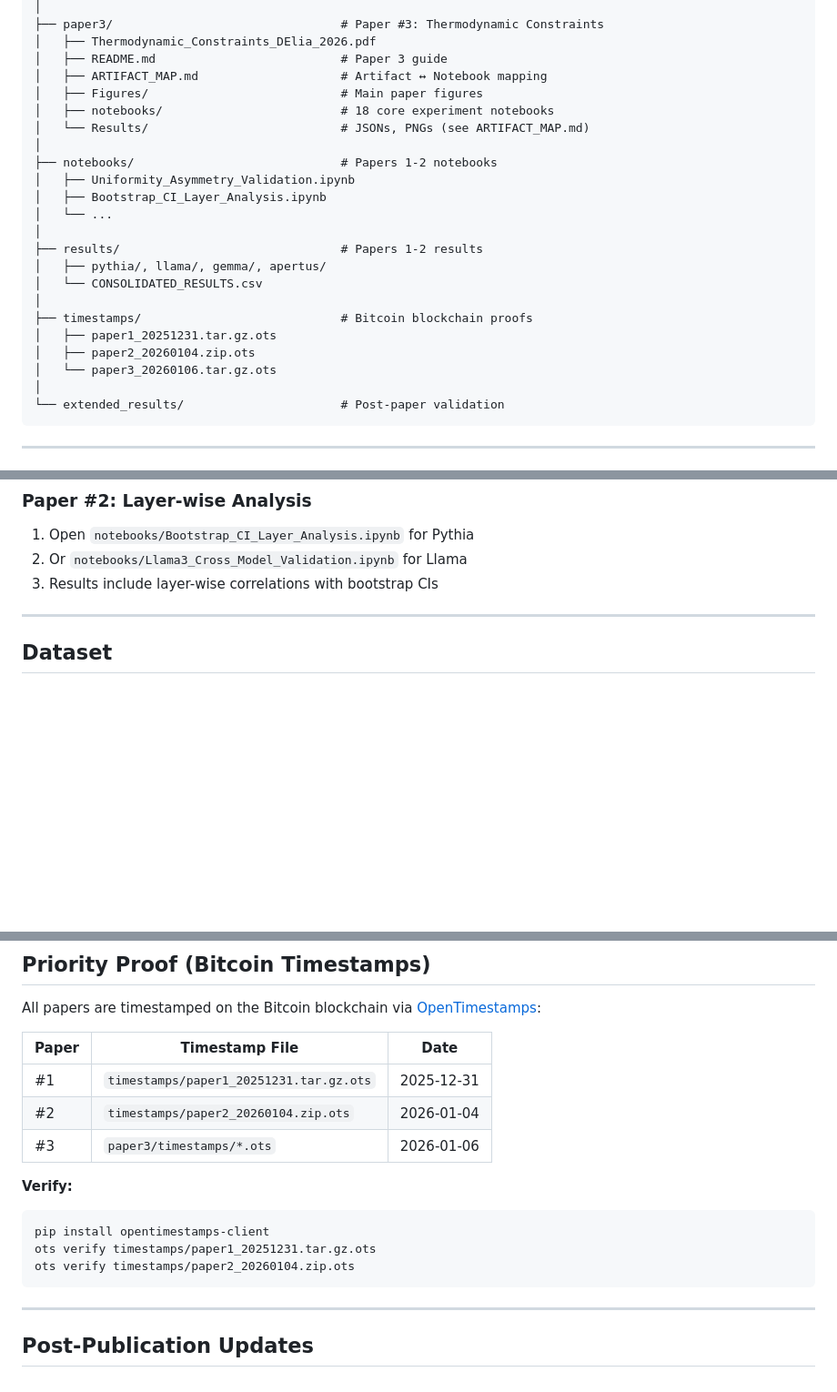
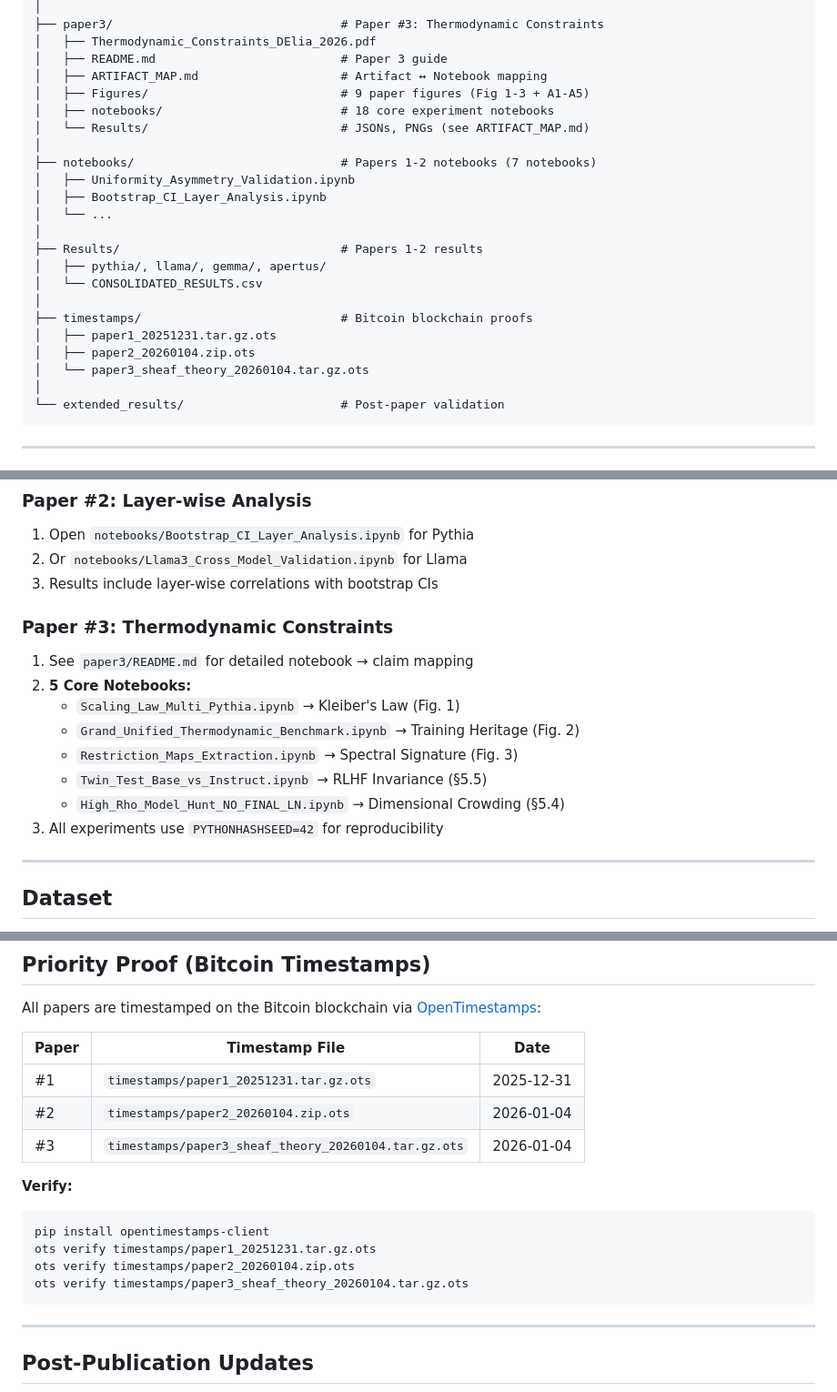
Before and after one commit to buk81/uniformity-asymmetry, a Markdown page: README.md, 3 parts joined by grey strips. Shown at 91% size. GitHub-like rendering; blank space fills up the shorter version.

Commit message:
docs: Update README v3.1 - structure accuracy
- Fix Results/ capitalization (was results/)
- Fix timestamp path: paper3_sheaf_theory_20260104.tar.gz.ots
- Add Paper #3 Quick Start section with 5 core notebooks
- Fix neutral control test file path
- Update notebook counts: 7 (Papers 1-2), 18 (Paper 3)
- Update figures count: 9 (Fig 1-3 + A1-A5)

🤖 Generated with [Claude Code](https://claude.com/claude-code)

Co-Authored-By: Claude Opus 4.5 <noreply@anthropic.com>

````diff
--- a/README.md
+++ b/README.md
@@ -89,23 +89,23 @@ uniformity-asymmetry/
 │   ├── Thermodynamic_Constraints_DElia_2026.pdf
 │   ├── README.md                          # Paper 3 guide
 │   ├── ARTIFACT_MAP.md                    # Artifact ↔ Notebook mapping
-│   ├── Figures/                           # Main paper figures
+│   ├── Figures/                           # 9 paper figures (Fig 1-3 + A1-A5)
 │   ├── notebooks/                         # 18 core experiment notebooks
 │   └── Results/                           # JSONs, PNGs (see ARTIFACT_MAP.md)
 │
-├── notebooks/                             # Papers 1-2 notebooks
+├── notebooks/                             # Papers 1-2 notebooks (7 notebooks)
 │   ├── Uniformity_Asymmetry_Validation.ipynb
 │   ├── Bootstrap_CI_Layer_Analysis.ipynb
 │   └── ...
 │
-├── results/                               # Papers 1-2 results
+├── Results/                               # Papers 1-2 results
 │   ├── pythia/, llama/, gemma/, apertus/
 │   └── CONSOLIDATED_RESULTS.csv
 │
 ├── timestamps/                            # Bitcoin blockchain proofs
 │   ├── paper1_20251231.tar.gz.ots
 │   ├── paper2_20260104.zip.ots
-│   └── paper3_20260106.tar.gz.ots
+│   └── paper3_sheaf_theory_20260104.tar.gz.ots
 │
 └── extended_results/                      # Post-paper validation
 ```
@@ -123,6 +123,16 @@ uniformity-asymmetry/
 1. Open `notebooks/Bootstrap_CI_Layer_Analysis.ipynb` for Pythia
 2. Or `notebooks/Llama3_Cross_Model_Validation.ipynb` for Llama
 3. Results include layer-wise correlations with bootstrap CIs
+
+### Paper #3: Thermodynamic Constraints
+1. See `paper3/README.md` for detailed notebook → claim mapping
+2. **5 Core Notebooks:**
+   - `Scaling_Law_Multi_Pythia.ipynb` → Kleiber's Law (Fig. 1)
+   - `Grand_Unified_Thermodynamic_Benchmark.ipynb` → Training Heritage (Fig. 2)
+   - `Restriction_Maps_Extraction.ipynb` → Spectral Signature (Fig. 3)
+   - `Twin_Test_Base_vs_Instruct.ipynb` → RLHF Invariance (§5.5)
+   - `High_Rho_Model_Hunt_NO_FINAL_LN.ipynb` → Dimensional Crowding (§5.4)
+3. All experiments use `PYTHONHASHSEED=42` for reproducibility
 
 ---
 
@@ -192,13 +202,14 @@ All papers are timestamped on the Bitcoin blockchain via [OpenTimestamps](https:
 |-------|----------------|------|
 | #1 | `timestamps/paper1_20251231.tar.gz.ots` | 2025-12-31 |
 | #2 | `timestamps/paper2_20260104.zip.ots` | 2026-01-04 |
-| #3 | `paper3/timestamps/*.ots` | 2026-01-06 |
+| #3 | `timestamps/paper3_sheaf_theory_20260104.tar.gz.ots` | 2026-01-04 |
 
 **Verify:**
 ```bash
 pip install opentimestamps-client
 ots verify timestamps/paper1_20251231.tar.gz.ots
 ots verify timestamps/paper2_20260104.zip.ots
+ots verify timestamps/paper3_sheaf_theory_20260104.tar.gz.ots
 ```
 
 ---
````
Also changed, not shown: other parts of README.md (+3 -3 lines).
